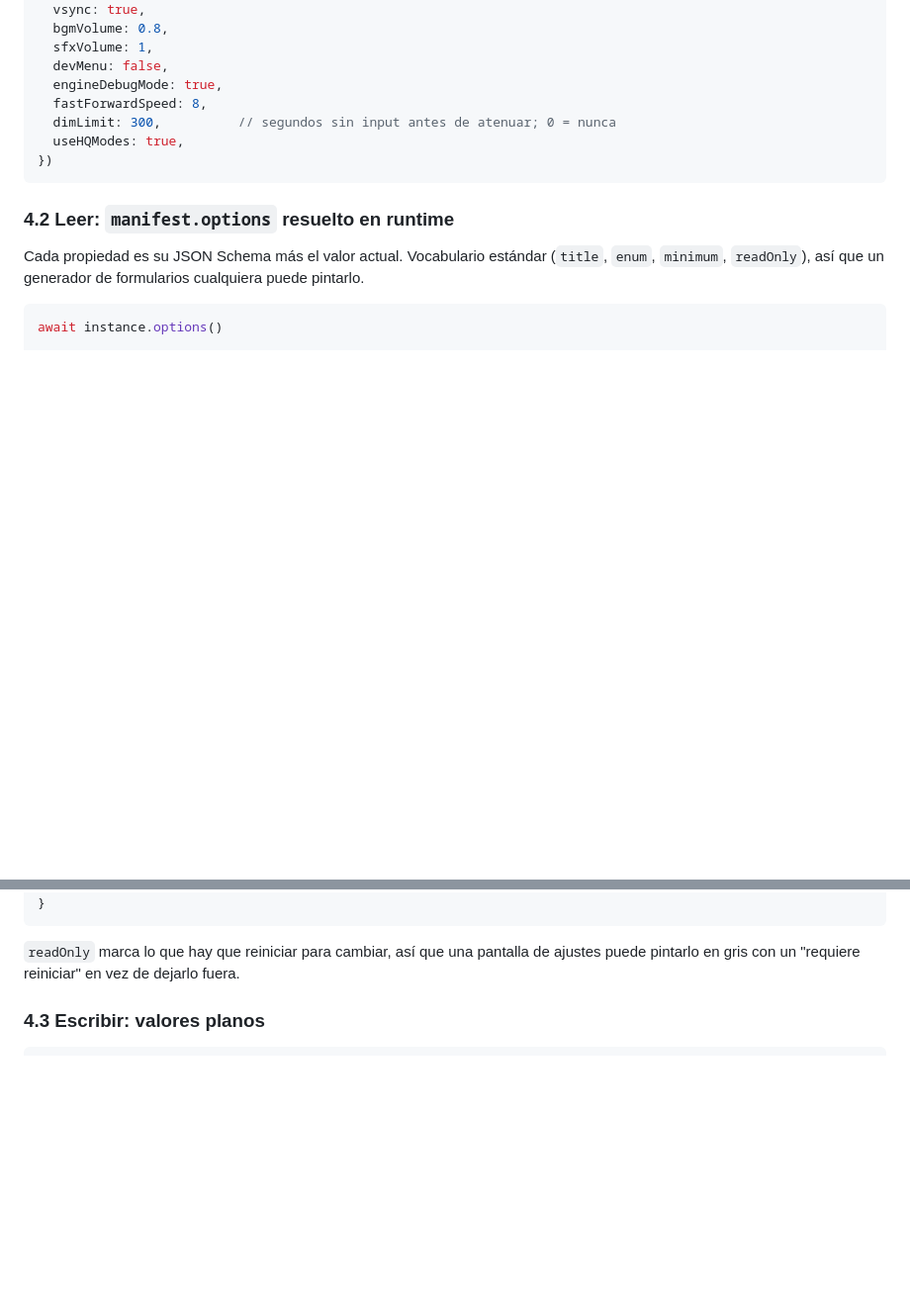
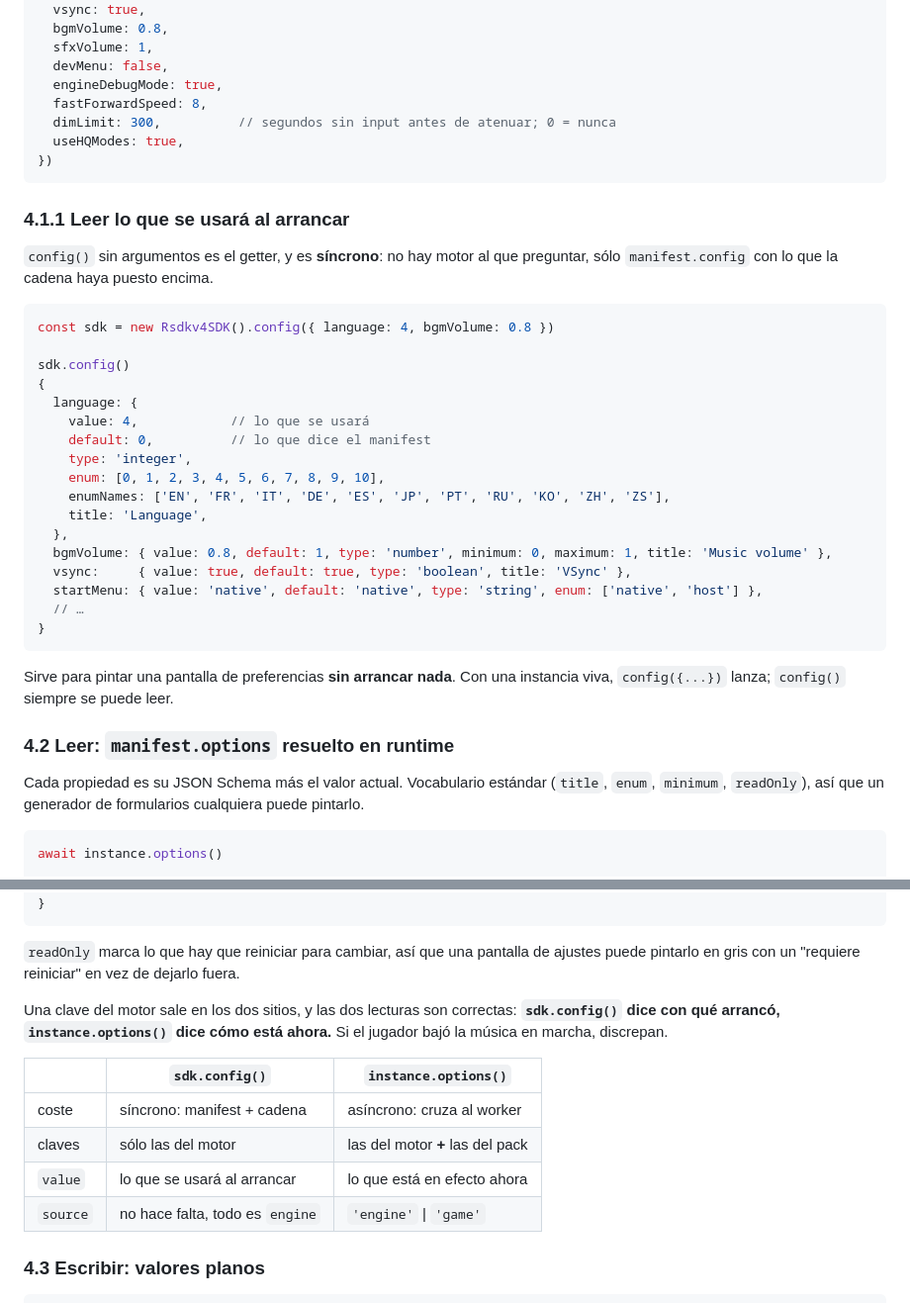
Before and after one commit to wasm-gaming/rsdkv4-wasm, a Markdown page: docs/SDK-full-examples.md, 2 parts joined by grey strips. Shown at 99% size. GitHub-like rendering; blank space fills up the shorter version.

Commit message:
docs: self descriptive .config

````diff
--- a/docs/SDK-full-examples.md
+++ b/docs/SDK-full-examples.md
@@ -236,6 +236,34 @@ sdk.config({
 })
 ```
 
+### 4.1.1 Leer lo que se usará al arrancar
+
+`config()` sin argumentos es el getter, y es **síncrono**: no hay motor al que preguntar, sólo
+`manifest.config` con lo que la cadena haya puesto encima.
+
+```js
+const sdk = new Rsdkv4SDK().config({ language: 4, bgmVolume: 0.8 })
+
+sdk.config()
+{
+  language: {
+    value: 4,            // lo que se usará
+    default: 0,          // lo que dice el manifest
+    type: 'integer',
+    enum: [0, 1, 2, 3, 4, 5, 6, 7, 8, 9, 10],
+    enumNames: ['EN', 'FR', 'IT', 'DE', 'ES', 'JP', 'PT', 'RU', 'KO', 'ZH', 'ZS'],
+    title: 'Language',
+  },
+  bgmVolume: { value: 0.8, default: 1, type: 'number', minimum: 0, maximum: 1, title: 'Music volume' },
+  vsync:     { value: true, default: true, type: 'boolean', title: 'VSync' },
+  startMenu: { value: 'native', default: 'native', type: 'string', enum: ['native', 'host'] },
+  // …
+}
+```
+
+Sirve para pintar una pantalla de preferencias **sin arrancar nada**. Con una instancia viva,
+`config({...})` lanza; `config()` siempre se puede leer.
+
 ### 4.2 Leer: `manifest.options` resuelto en runtime
 
 Cada propiedad es su JSON Schema más el valor actual. Vocabulario estándar (`title`, `enum`,
@@ -332,6 +360,17 @@ await instance.options()
 
 `readOnly` marca lo que hay que reiniciar para cambiar, así que una pantalla de ajustes puede
 pintarlo en gris con un "requiere reiniciar" en vez de dejarlo fuera.
+
+Una clave del motor sale en los dos sitios, y las dos lecturas son correctas: **`sdk.config()`
+dice con qué arrancó, `instance.options()` dice cómo está ahora.** Si el jugador bajó la música
+en marcha, discrepan.
+
+|  | `sdk.config()` | `instance.options()` |
+| --- | --- | --- |
+| coste | síncrono: manifest + cadena | asíncrono: cruza al worker |
+| claves | sólo las del motor | las del motor **+** las del pack |
+| `value` | lo que se usará al arrancar | lo que está en efecto ahora |
+| `source` | no hace falta, todo es `engine` | `'engine'` \| `'game'` |
 
 ### 4.3 Escribir: valores planos
 
````
Also changed, not shown: SESSIONS/2026-08-13_01h49.engine-specs-refinement.md (+15 -0 lines).
